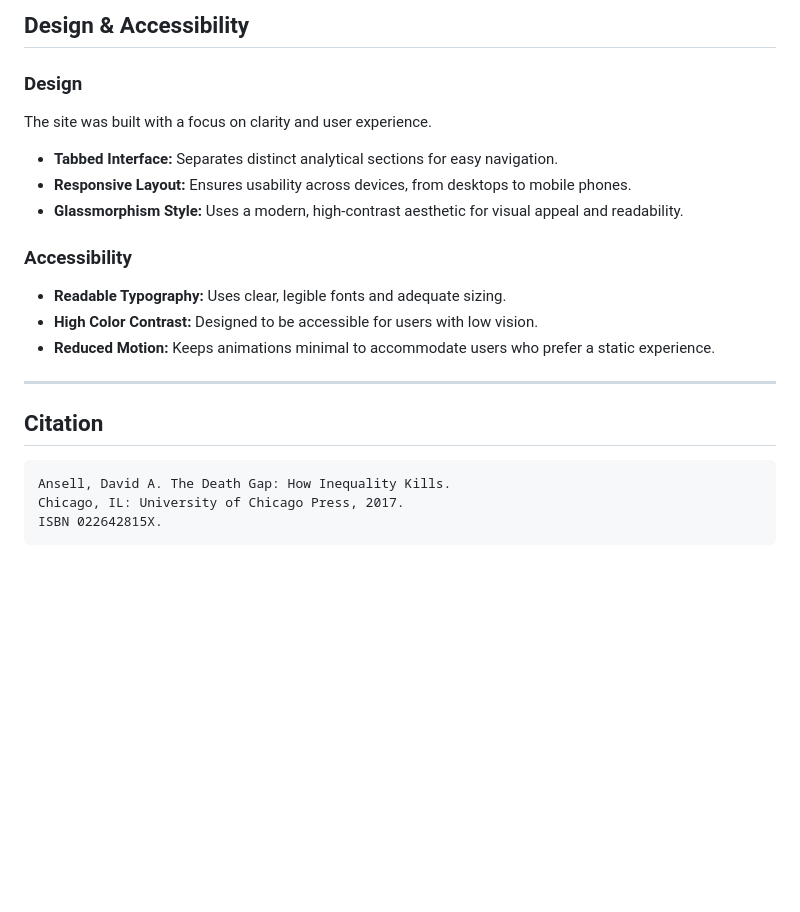
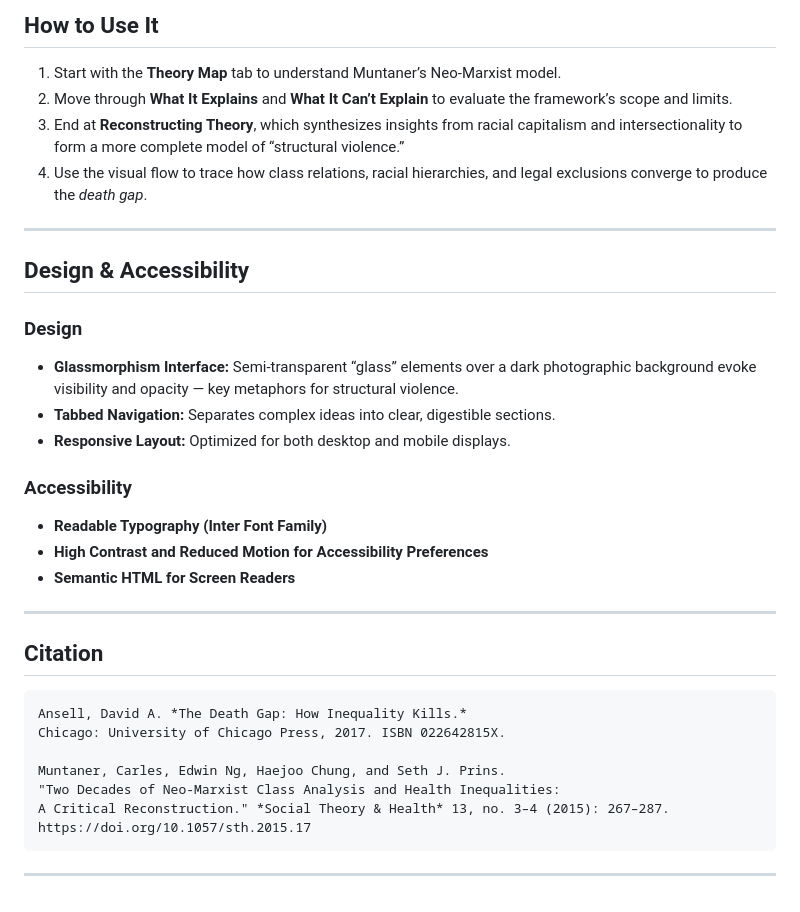
Before and after one commit to GAYEA78/DEATHGAP, a Markdown page: README.md, the part around the change printed below. Drawn GitHub-style; blank space fills up the shorter version.

````diff
--- a/README.md
+++ b/README.md
@@ -68,26 +59,39 @@ The model identifies four interconnected mechanisms of structural violence:
 
-##  Design & Accessibility
+## How to Use It
+
+1. Start with the **Theory Map** tab to understand Muntaner’s Neo-Marxist model.
+2. Move through **What It Explains** and **What It Can’t Explain** to evaluate the framework’s scope and limits.
+3. End at **Reconstructing Theory**, which synthesizes insights from racial capitalism and intersectionality to form a more complete model of “structural violence.”
+4. Use the visual flow to trace how class relations, racial hierarchies, and legal exclusions converge to produce the *death gap*.
+
+---
+
+## Design & Accessibility
 
 ### Design
 
-The site was built with a focus on clarity and user experience.
-
-  * **Tabbed Interface:** Separates distinct analytical sections for easy navigation.
-  * **Responsive Layout:** Ensures usability across devices, from desktops to mobile phones.
-  * **Glassmorphism Style:** Uses a modern, high-contrast aesthetic for visual appeal and readability.
+* **Glassmorphism Interface:** Semi-transparent “glass” elements over a dark photographic background evoke visibility and opacity — key metaphors for structural violence.
+* **Tabbed Navigation:** Separates complex ideas into clear, digestible sections.
+* **Responsive Layout:** Optimized for both desktop and mobile displays.
 
 ### Accessibility
 
-  * **Readable Typography:** Uses clear, legible fonts and adequate sizing.
-  * **High Color Contrast:** Designed to be accessible for users with low vision.
-  * **Reduced Motion:** Keeps animations minimal to accommodate users who prefer a static experience.
+* **Readable Typography (Inter Font Family)**
+* **High Contrast and Reduced Motion for Accessibility Preferences**
+* **Semantic HTML for Screen Readers**
 
------
+---
 
-##  Citation
+## Citation
 
 ```
-Ansell, David A. The Death Gap: How Inequality Kills.
-Chicago, IL: University of Chicago Press, 2017.
-ISBN 022642815X.
+Ansell, David A. *The Death Gap: How Inequality Kills.*
+Chicago: University of Chicago Press, 2017. ISBN 022642815X.
+
+Muntaner, Carles, Edwin Ng, Haejoo Chung, and Seth J. Prins.
+"Two Decades of Neo-Marxist Class Analysis and Health Inequalities:
+A Critical Reconstruction." *Social Theory & Health* 13, no. 3–4 (2015): 267–287.
+https://doi.org/10.1057/sth.2015.17
 ```
+
+---
````
Also changed, not shown: other parts of README.md (+32 -41 lines).
